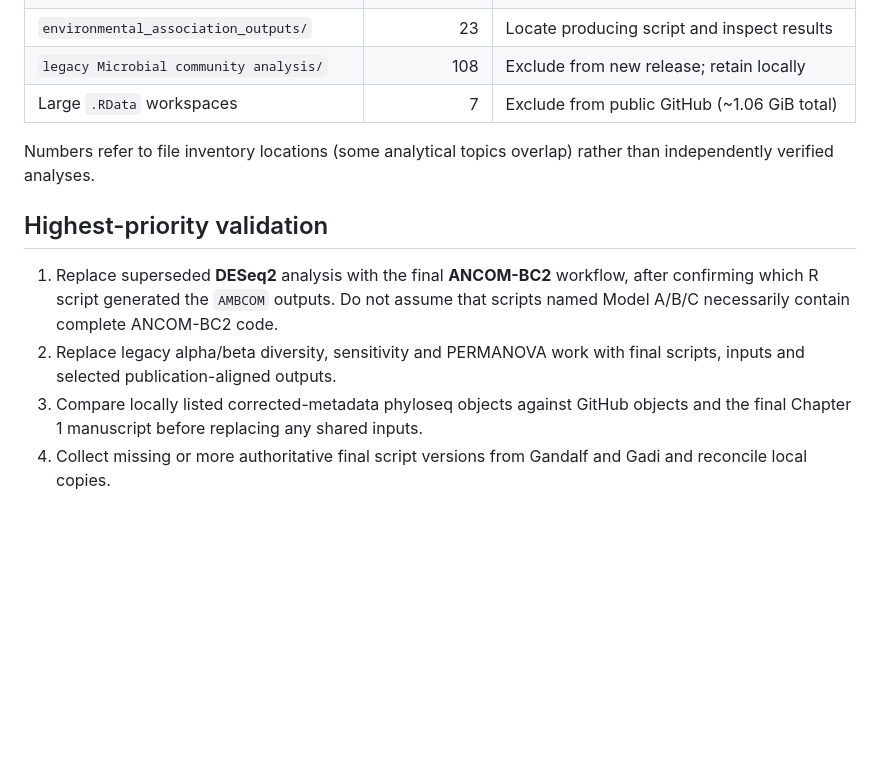
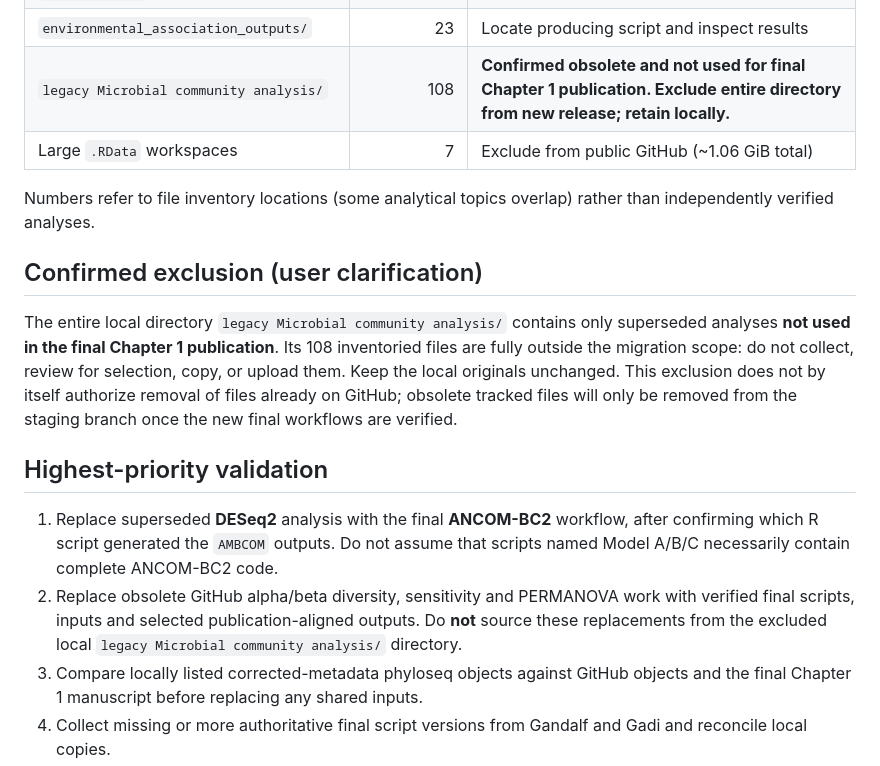
Before and after one commit to Nataly-Guevara/Salt-Marshes-Microbiome, a Markdown page: CHAPTER1_REFRESH_STATUS.md, the part around the change. Rendered like a GitHub page; blank space fills up the shorter version.

Commit message:
Exclude unpublished legacy local analysis directory from Chapter 1 migration

```diff
--- a/CHAPTER1_REFRESH_STATUS.md
+++ b/CHAPTER1_REFRESH_STATUS.md
@@ -19,14 +19,17 @@ The provided local Chapter 1 CSV lists **734 files (~1.29 GiB)**. It does *not*
 | `soil_parameters/` | 74 | Verify soil analysis scripts, input version and output tables |
 | `veg_analysis/` | 19 | Verify vegetation analysis scripts and outputs |
 | `environmental_association_outputs/` | 23 | Locate producing script and inspect results |
-| `legacy Microbial community analysis/` | 108 | Exclude from new release; retain locally |
+| `legacy Microbial community analysis/` | 108 | **Confirmed obsolete and not used for final Chapter 1 publication. Exclude entire directory from new release; retain locally.** |
 | Large `.RData` workspaces | 7 | Exclude from public GitHub (~1.06 GiB total) |
 
 Numbers refer to file inventory locations (some analytical topics overlap) rather than independently verified analyses.
 
+## Confirmed exclusion (user clarification)
+The entire local directory `legacy Microbial community analysis/` contains only superseded analyses **not used in the final Chapter 1 publication**. Its 108 inventoried files are fully outside the migration scope: do not collect, review for selection, copy, or upload them. Keep the local originals unchanged. This exclusion does not by itself authorize removal of files already on GitHub; obsolete tracked files will only be removed from the staging branch once the new final workflows are verified.
+
 ## Highest-priority validation
 1. Replace superseded **DESeq2** analysis with the final **ANCOM-BC2** workflow, after confirming which R script generated the `AMBCOM` outputs. Do not assume that scripts named Model A/B/C necessarily contain complete ANCOM-BC2 code.
-2. Replace legacy alpha/beta diversity, sensitivity and PERMANOVA work with final scripts, inputs and selected publication-aligned outputs.
+2. Replace obsolete GitHub alpha/beta diversity, sensitivity and PERMANOVA work with verified final scripts, inputs and selected publication-aligned outputs. Do **not** source these replacements from the excluded local `legacy Microbial community analysis/` directory.
 3. Compare locally listed corrected-metadata phyloseq objects against GitHub objects and the final Chapter 1 manuscript before replacing any shared inputs.
 4. Collect missing or more authoritative final script versions from Gandalf and Gadi and reconcile local copies.
 5. Document inputs, package versions, execution commands, and output provenance before changing the repository README.
```
